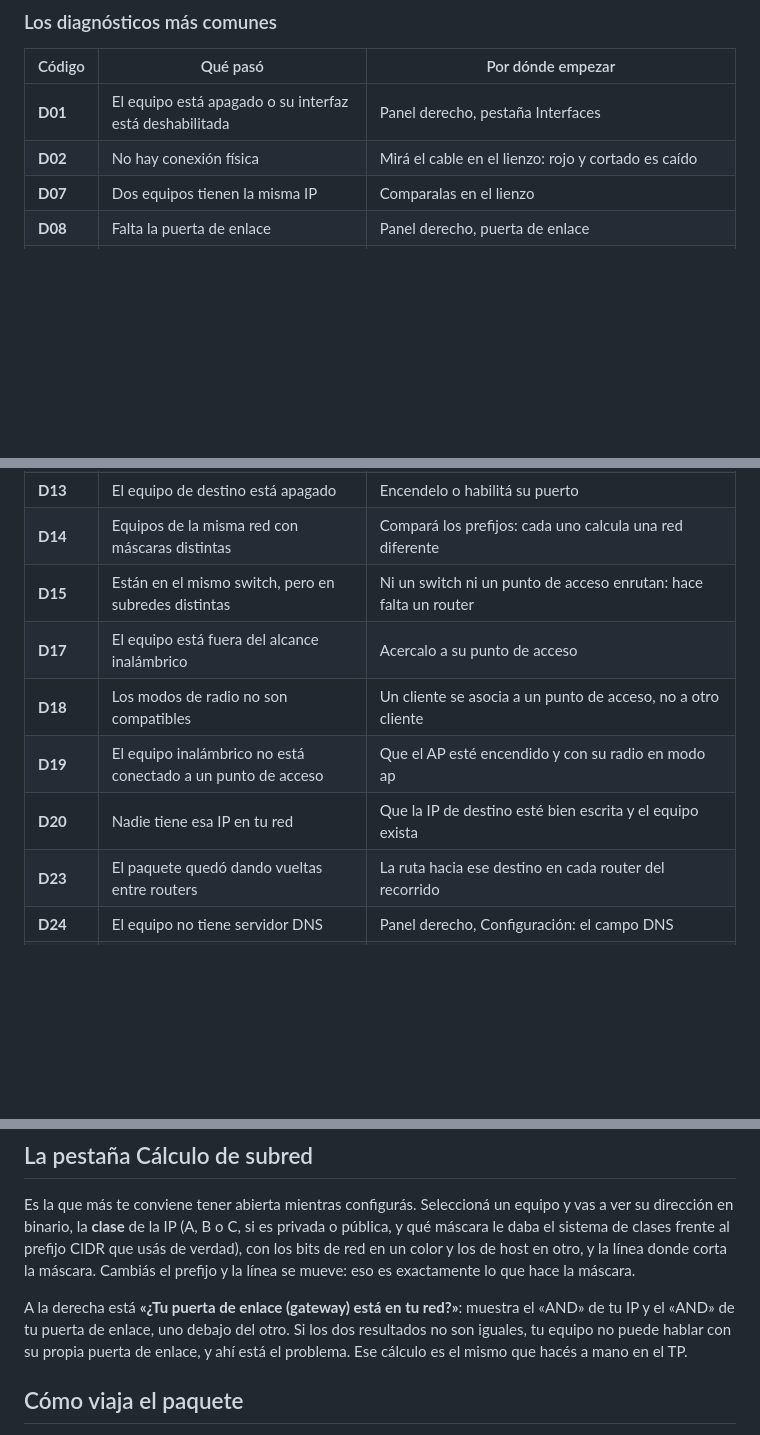
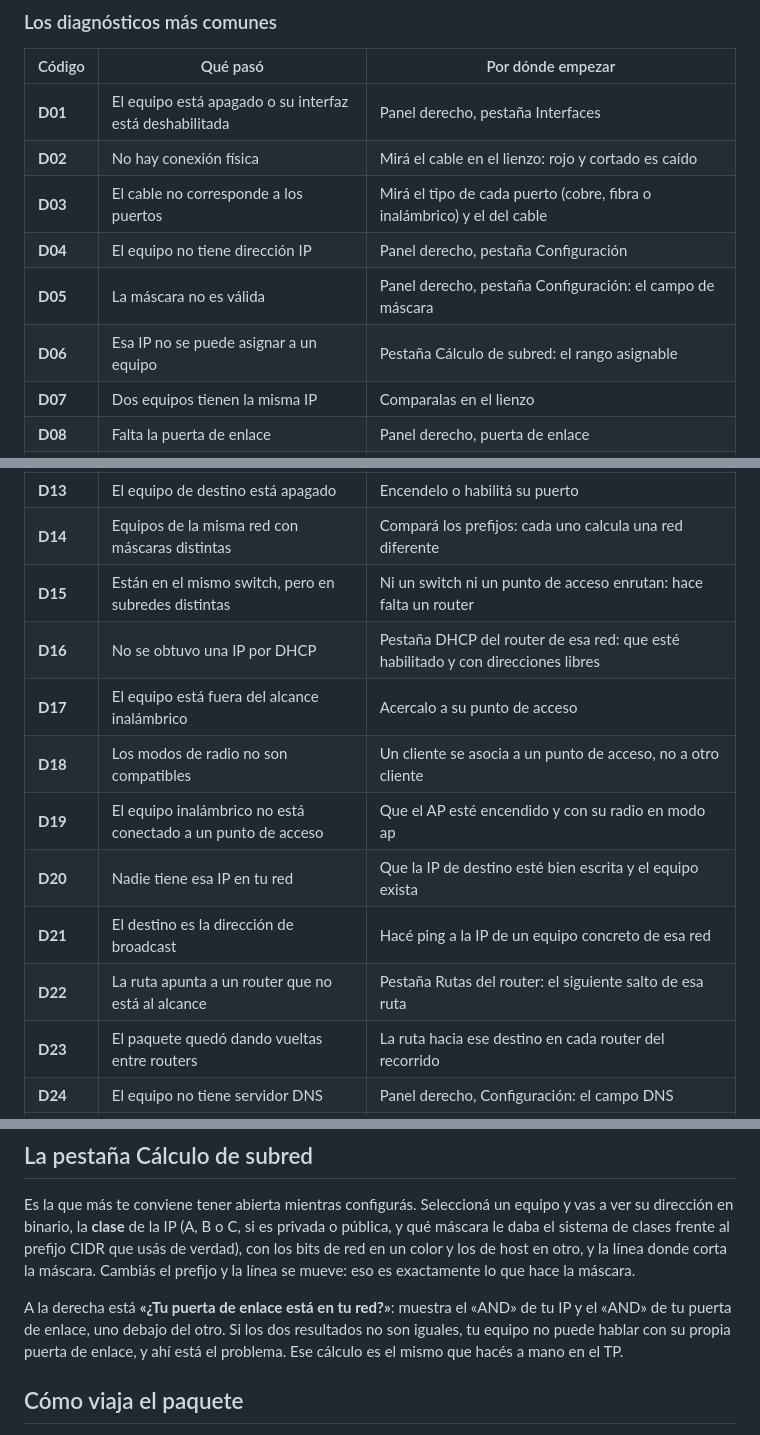
Before and after one commit to fhleonardi/openredlab, a Markdown page: docs/guia-rapida-alumno.md, 3 parts joined by grey strips. Rendered like a GitHub page; blank space fills up the shorter version.

```diff
--- a/docs/guia-rapida-alumno.md
+++ b/docs/guia-rapida-alumno.md
@@ -46,6 +46,10 @@ Cada paso lleva su **capa** (por ejemplo «Capa 2 · Enlace»): pasá el mouse p
 |---|---|---|
 | **D01** | El equipo está apagado o su interfaz está deshabilitada | Panel derecho, pestaña Interfaces |
 | **D02** | No hay conexión física | Mirá el cable en el lienzo: rojo y cortado es caído |
+| **D03** | El cable no corresponde a los puertos | Mirá el tipo de cada puerto (cobre, fibra o inalámbrico) y el del cable |
+| **D04** | El equipo no tiene dirección IP | Panel derecho, pestaña Configuración |
+| **D05** | La máscara no es válida | Panel derecho, pestaña Configuración: el campo de máscara |
+| **D06** | Esa IP no se puede asignar a un equipo | Pestaña Cálculo de subred: el rango asignable |
 | **D07** | Dos equipos tienen la misma IP | Comparalas en el lienzo |
 | **D08** | Falta la puerta de enlace | Panel derecho, puerta de enlace |
 | **D09** | La puerta de enlace está fuera de tu red | Pestaña Cálculo de subred: fijate en el «AND» |
@@ -55,10 +59,13 @@ Cada paso lleva su **capa** (por ejemplo «Capa 2 · Enlace»): pasá el mouse p
 | **D13** | El equipo de destino está apagado | Encendelo o habilitá su puerto |
 | **D14** | Equipos de la misma red con máscaras distintas | Compará los prefijos: cada uno calcula una red diferente |
 | **D15** | Están en el mismo switch, pero en subredes distintas | Ni un switch ni un punto de acceso enrutan: hace falta un router |
+| **D16** | No se obtuvo una IP por DHCP | Pestaña DHCP del router de esa red: que esté habilitado y con direcciones libres |
 | **D17** | El equipo está fuera del alcance inalámbrico | Acercalo a su punto de acceso |
 | **D18** | Los modos de radio no son compatibles | Un cliente se asocia a un punto de acceso, no a otro cliente |
 | **D19** | El equipo inalámbrico no está conectado a un punto de acceso | Que el AP esté encendido y con su radio en modo ap |
 | **D20** | Nadie tiene esa IP en tu red | Que la IP de destino esté bien escrita y el equipo exista |
+| **D21** | El destino es la dirección de broadcast | Hacé ping a la IP de un equipo concreto de esa red |
+| **D22** | La ruta apunta a un router que no está al alcance | Pestaña Rutas del router: el siguiente salto de esa ruta |
 | **D23** | El paquete quedó dando vueltas entre routers | La ruta hacia ese destino en cada router del recorrido |
 | **D24** | El equipo no tiene servidor DNS | Panel derecho, Configuración: el campo DNS |
 | **D25** | El nombre no existe | Cómo está escrito, y si el servidor DNS que preguntás conoce esa zona |
@@ -76,7 +83,7 @@ Cada paso lleva su **capa** (por ejemplo «Capa 2 · Enlace»): pasá el mouse p
 
 Es la que más te conviene tener abierta mientras configurás. Seleccioná un equipo y vas a ver su dirección en binario, la **clase** de la IP (A, B o C, si es privada o pública, y qué máscara le daba el sistema de clases frente al prefijo CIDR que usás de verdad), con los bits de red en un color y los de host en otro, y la línea donde corta la máscara. Cambiás el prefijo y la línea se mueve: eso es exactamente lo que hace la máscara.
 
-A la derecha está **«¿Tu puerta de enlace (gateway) está en tu red?»**: muestra el «AND» de tu IP y el «AND» de tu puerta de enlace, uno debajo del otro. Si los dos resultados no son iguales, tu equipo no puede hablar con su propia puerta de enlace, y ahí está el problema. Ese cálculo es el mismo que hacés a mano en el TP.
+A la derecha está **«¿Tu puerta de enlace está en tu red?»**: muestra el «AND» de tu IP y el «AND» de tu puerta de enlace, uno debajo del otro. Si los dos resultados no son iguales, tu equipo no puede hablar con su propia puerta de enlace, y ahí está el problema. Ese cálculo es el mismo que hacés a mano en el TP.
 
 ## Cómo viaja el paquete
 
```
Also changed, not shown: docs/guia-docente.md (+4 -4 lines).
